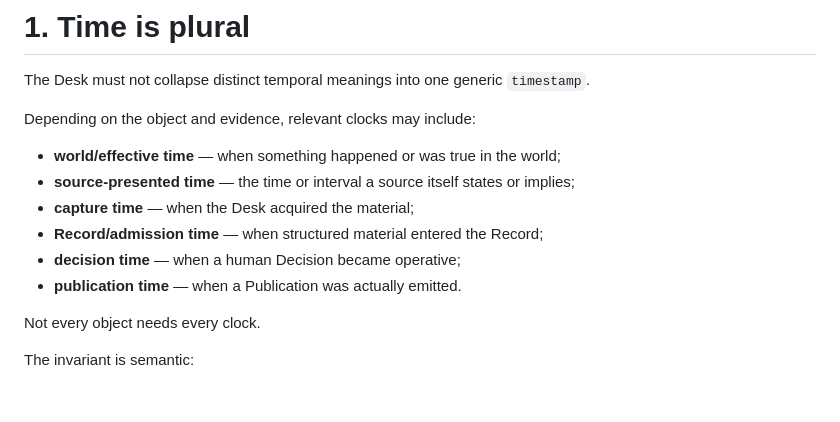
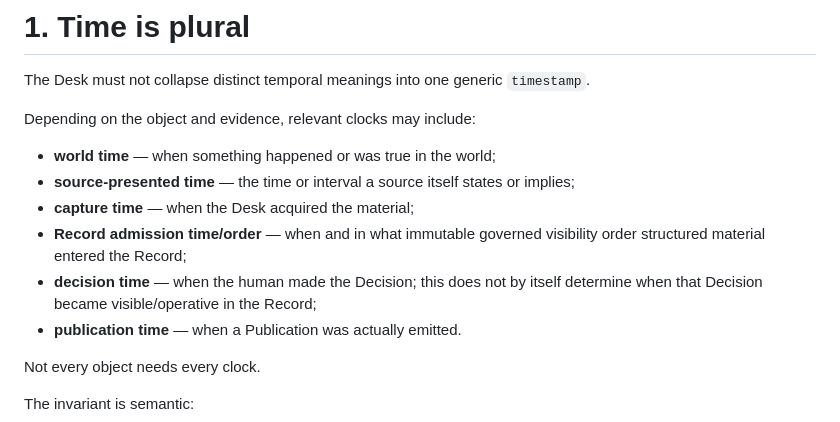
Before and after one commit to St3nch/discrepancy-desk, a Markdown page: docs/design/CONTRACT-05-TEMPORAL-AS-OF.md, the part around the change. GitHub-like rendering; blank space fills up the shorter version.

```diff
--- a/docs/design/CONTRACT-05-TEMPORAL-AS-OF.md
+++ b/docs/design/CONTRACT-05-TEMPORAL-AS-OF.md
@@ -16,11 +16,11 @@ The Desk must not collapse distinct temporal meanings into one generic `timestam
 
 Depending on the object and evidence, relevant clocks may include:
 
-- **world/effective time** — when something happened or was true in the world;
+- **world time** — when something happened or was true in the world;
 - **source-presented time** — the time or interval a source itself states or implies;
 - **capture time** — when the Desk acquired the material;
-- **Record/admission time** — when structured material entered the Record;
-- **decision time** — when a human Decision became operative;
+- **Record admission time/order** — when and in what immutable governed visibility order structured material entered the Record;
+- **decision time** — when the human made the Decision; this does not by itself determine when that Decision became visible/operative in the Record;
 - **publication time** — when a Publication was actually emitted.
 
 Not every object needs every clock.
```
Also changed, not shown: docs/design/CONTRACT-03-IDENTITY.md (+20 -4 lines), docs/design/CONTRACT-04-BASIS-PROVENANCE.md (+7 -1 lines).
